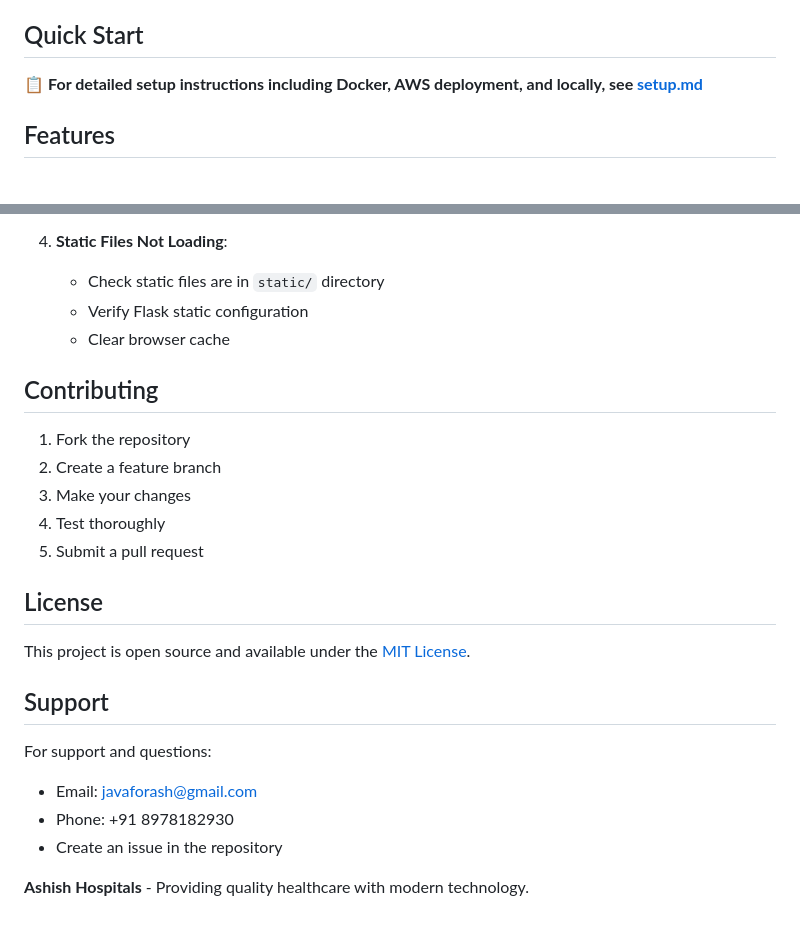
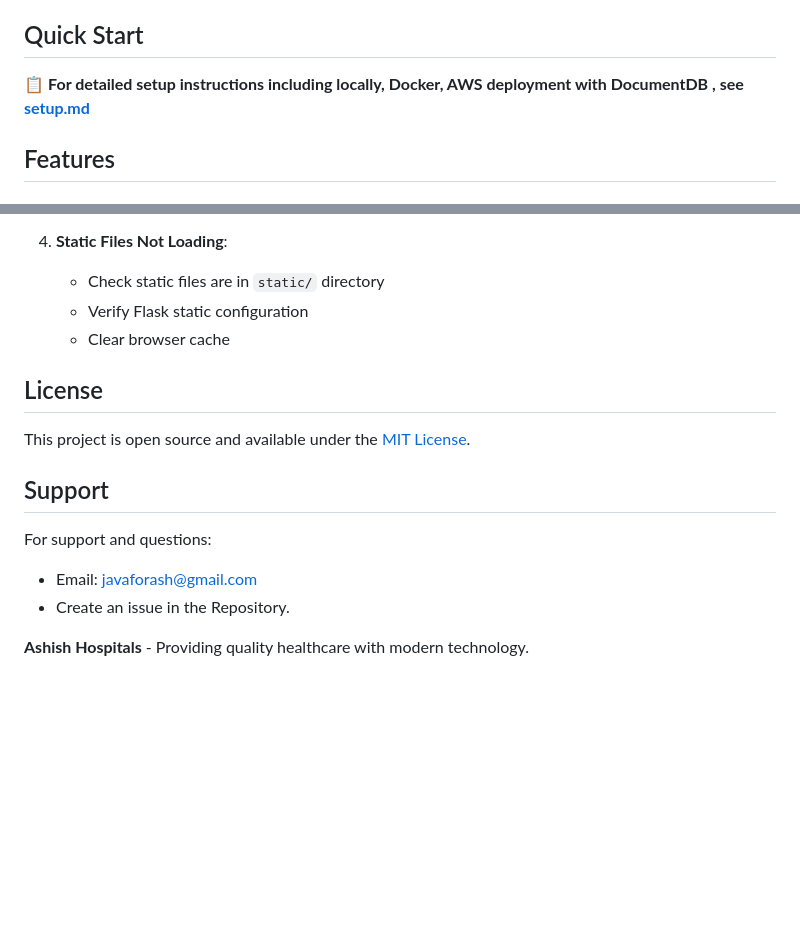
Before and after one commit to codebuddy123/ashish-healthapp-flask, a Markdown page: README.md, 2 parts joined by grey strips. GitHub-like rendering; blank space fills up the shorter version.

Commit message:
Update README.md for clarity and remove contact information

```diff
--- a/README.md
+++ b/README.md
@@ -4,7 +4,7 @@ A modern, responsive hospital management web application built with Flask, Mongo
 
 ## Quick Start
 
-📋 **For detailed setup instructions including Docker, AWS deployment, and locally, see [setup.md](./setup.md)**
+📋 **For detailed setup instructions including locally, Docker, AWS deployment with DocumentDB , see [setup.md](./setup.md)**
 
 ## Features
 
@@ -143,14 +143,6 @@ ashish-heath-flask-app/
    - Verify Flask static configuration
    - Clear browser cache
 
-## Contributing
-
-1. Fork the repository
-2. Create a feature branch
-3. Make your changes
-4. Test thoroughly
-5. Submit a pull request
-
 ## License
 
 This project is open source and available under the [MIT License](LICENSE).
@@ -159,7 +151,6 @@ This project is open source and available under the [MIT License](LICENSE).
 
 For support and questions:
 - Email: javaforash@gmail.com
-- Phone: +91 8978182930
-- Create an issue in the repository
+- Create an issue in the Repository.
 
 **Ashish Hospitals** - Providing quality healthcare with modern technology.
```
